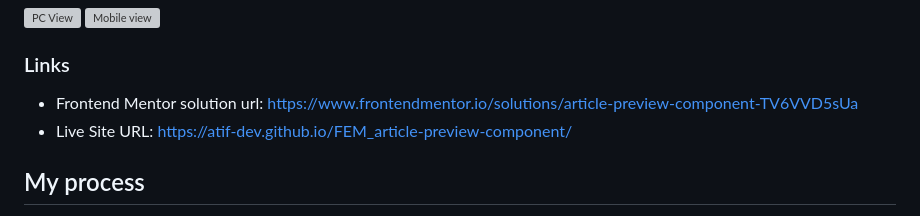
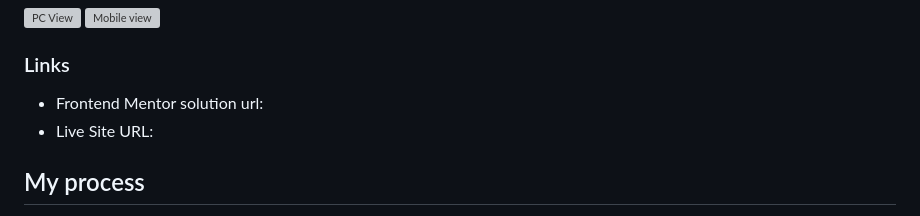
Before and after one commit to atif-dev/FEM_newsletter-sign-up-with-success-message, a Markdown page: README.md, the part around the change. Drawn GitHub-style; grey boxes are pictures that could not be loaded.

Commit message:
Unnecessary links removed

```diff
--- a/README.md
+++ b/README.md
@@ -42,9 +42,8 @@ Your users should be able to:
 
 ### Links
 
-- Frontend Mentor solution url: https://www.frontendmentor.io/solutions/article-preview-component-TV6VVD5sUa
-- Live Site URL: https://atif-dev.github.io/FEM_article-preview-component/
-
+- Frontend Mentor solution url:
+- Live Site URL:
 ## My process
 
   - Built by following Figma design.
```
